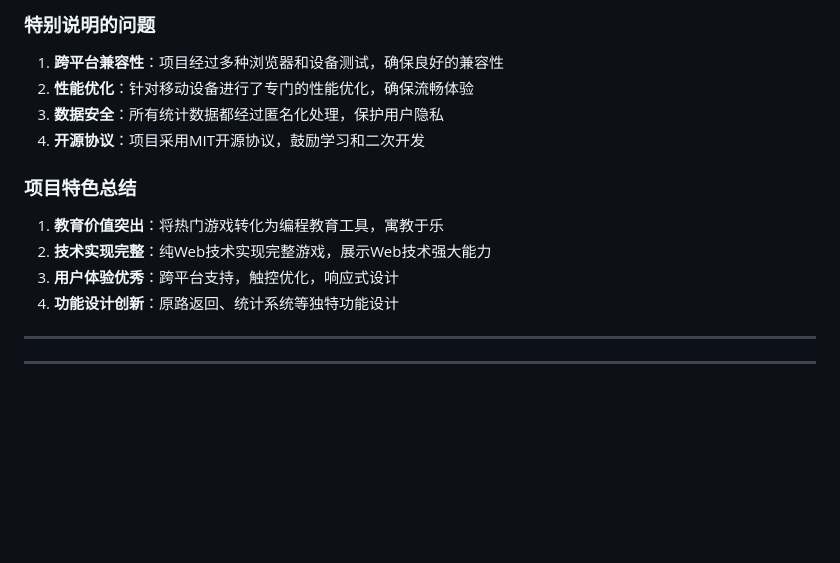
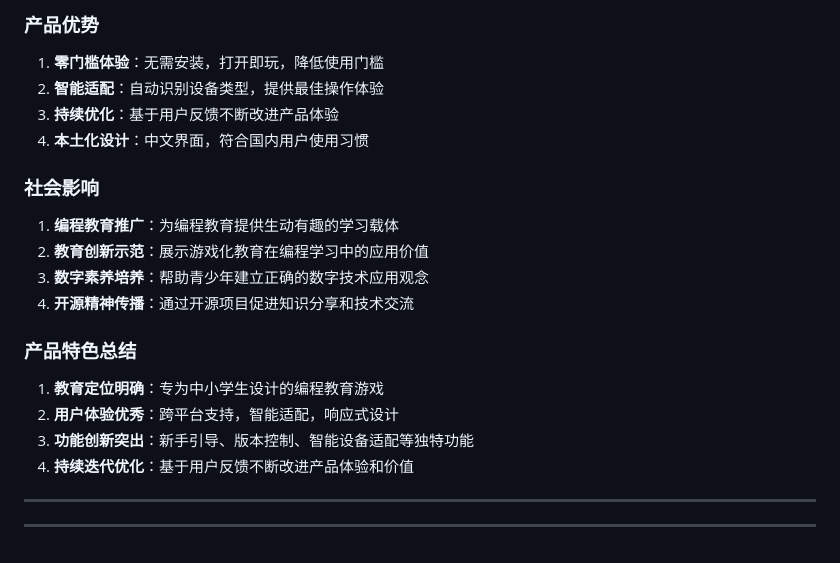
Before and after one commit to tjnh05/Minecraft, a Markdown page: 作品创作说明书.md, the part around one of its changes. Drawn GitHub-style; blank space fills up the shorter version.

```diff
--- a/作品创作说明书.md
+++ b/作品创作说明书.md
@@ -147,15 +160,21 @@
 
-### 特别说明的问题
-1. **跨平台兼容性**：项目经过多种浏览器和设备测试，确保良好的兼容性
-2. **性能优化**：针对移动设备进行了专门的性能优化，确保流畅体验
-3. **数据安全**：所有统计数据都经过匿名化处理，保护用户隐私
-4. **开源协议**：项目采用MIT开源协议，鼓励学习和二次开发
+### 产品优势
+1. **零门槛体验**：无需安装，打开即玩，降低使用门槛
+2. **智能适配**：自动识别设备类型，提供最佳操作体验
+3. **持续优化**：基于用户反馈不断改进产品体验
+4. **本土化设计**：中文界面，符合国内用户使用习惯
 
-### 项目特色总结
-1. **教育价值突出**：将热门游戏转化为编程教育工具，寓教于乐
-2. **技术实现完整**：纯Web技术实现完整游戏，展示Web技术强大能力
-3. **用户体验优秀**：跨平台支持，触控优化，响应式设计
-4. **功能设计创新**：原路返回、统计系统等独特功能设计
+### 社会影响
+1. **编程教育推广**：为编程教育提供生动有趣的学习载体
+2. **教育创新示范**：展示游戏化教育在编程学习中的应用价值
+3. **数字素养培养**：帮助青少年建立正确的数字技术应用观念
+4. **开源精神传播**：通过开源项目促进知识分享和技术交流
+
+### 产品特色总结
+1. **教育定位明确**：专为中小学生设计的编程教育游戏
+2. **用户体验优秀**：跨平台支持，智能适配，响应式设计
+3. **功能创新突出**：新手引导、版本控制、智能设备适配等独特功能
+4. **持续迭代优化**：基于用户反馈不断改进产品体验和价值
 
 ---
 
```
Also changed, not shown: other parts of 作品创作说明书.md (+95 -82 lines).
